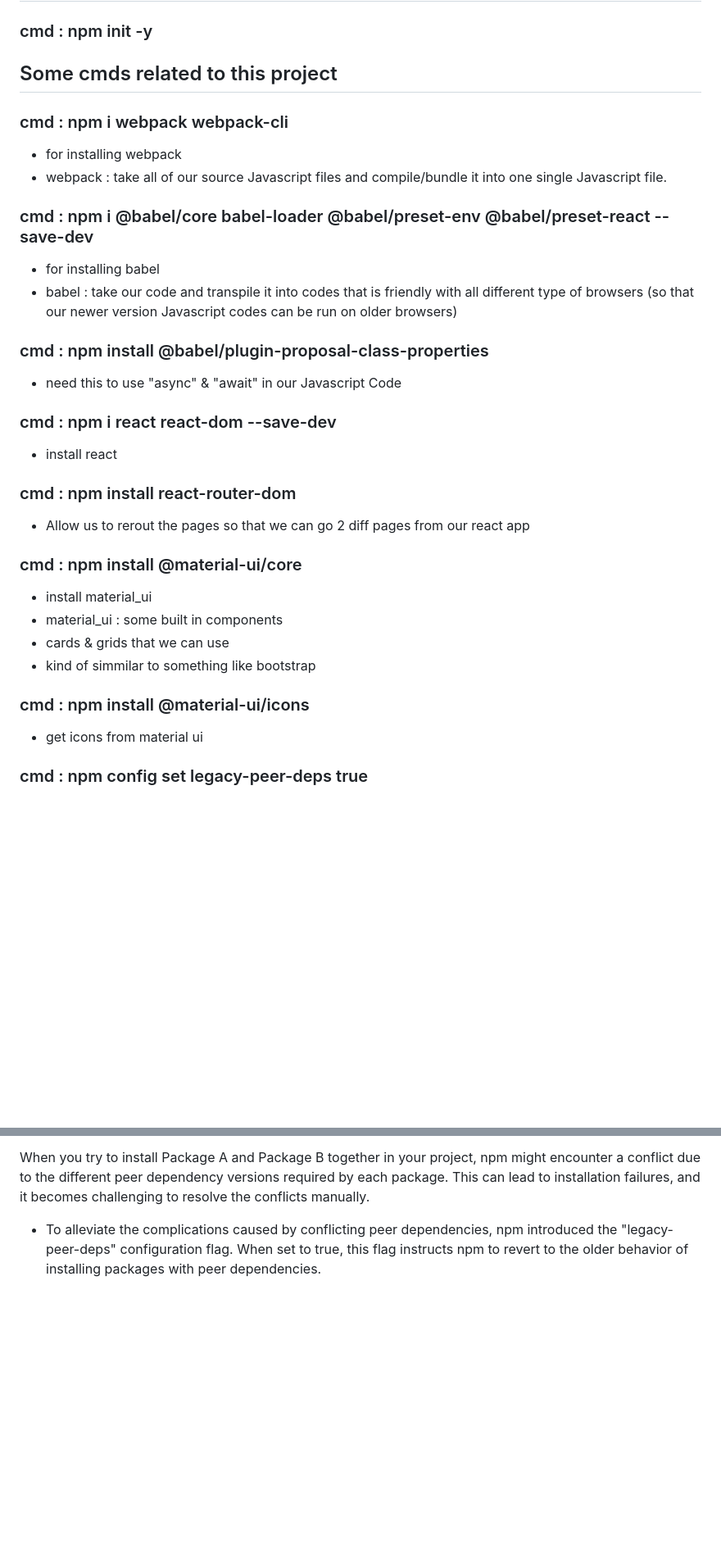
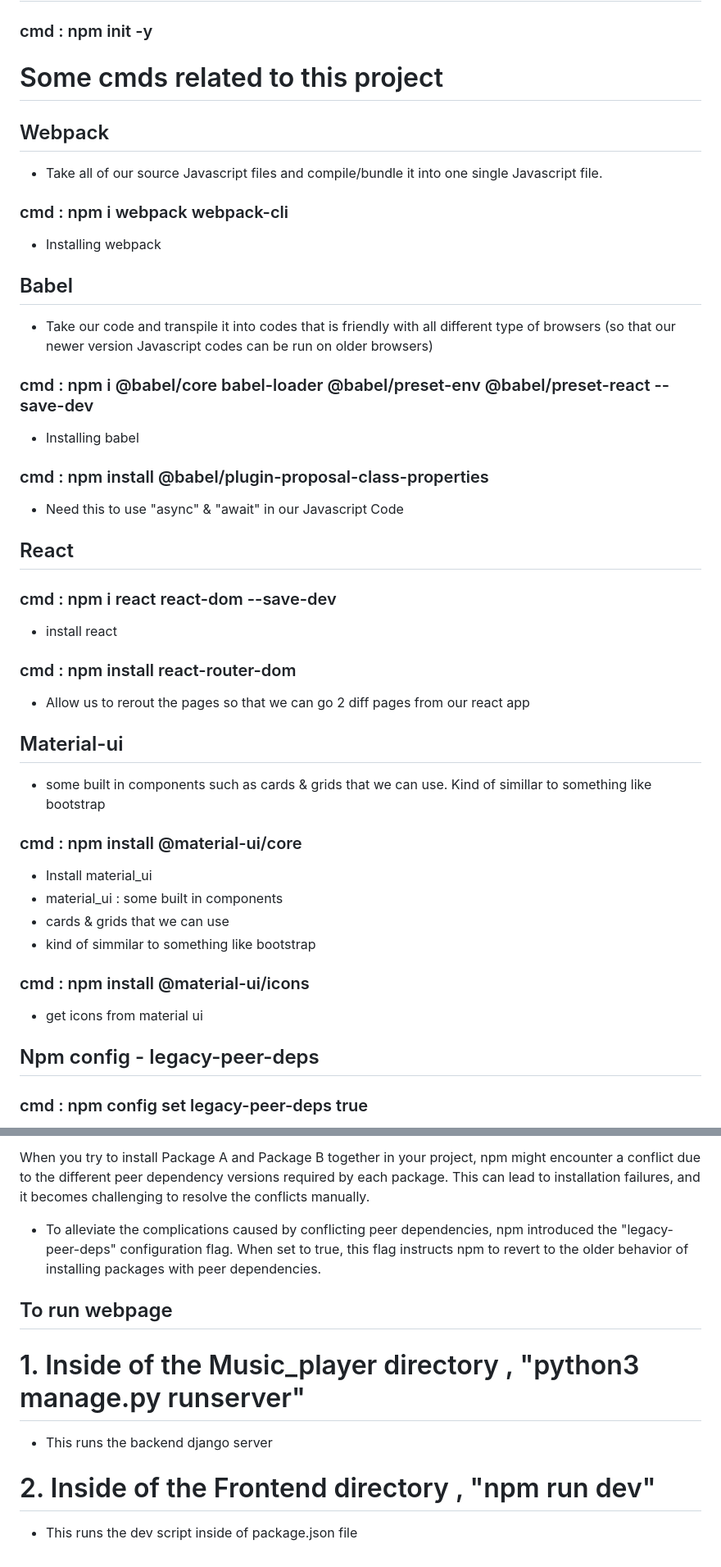
Before and after one commit to hanzong111/Music_Player-Django-, a Markdown page: Notes.md, 2 parts joined by grey strips. Shown at 82% size. GitHub-like rendering; blank space fills up the shorter version.

Commit message:
Updated Notes

```diff
--- a/Notes.md
+++ b/Notes.md
@@ -63,26 +63,32 @@
 ## Starting a React Frontend workspace
 ### cmd : npm init -y
 
-## Some cmds related to this project
+# Some cmds related to this project
+## Webpack
+- Take all of our source Javascript files and compile/bundle it into one single Javascript file.
 ### cmd : npm i webpack webpack-cli
-- for installing webpack
-- webpack : take all of our source Javascript files and compile/bundle it into one single Javascript file.
+- Installing webpack
 
+## Babel
+- Take our code and transpile it into codes that is friendly with all different type of browsers (so that our newer version Javascript codes can be run on older browsers)
 ### cmd : npm i @babel/core babel-loader @babel/preset-env @babel/preset-react --save-dev
-- for installing babel
-- babel : take our code and transpile it into codes that is friendly with all different type of browsers (so that our newer version Javascript codes can be run on older browsers)
+- Installing babel
 
 ### cmd : npm install @babel/plugin-proposal-class-properties
-- need this to use "async" & "await" in our Javascript Code
+- Need this to use "async" & "await" in our Javascript Code
 
+## React
 ### cmd : npm i react react-dom --save-dev
 - install react
 
 ### cmd : npm install react-router-dom
 - Allow us to rerout the pages so that we can go 2 diff pages from our react app
 
+## Material-ui
+- some built in components such as cards & grids that we can use. Kind of simillar to something like bootstrap
+
 ### cmd : npm install @material-ui/core
-- install material_ui
+- Install material_ui
 - material_ui : some built in components
 - cards & grids that we can use
 - kind of simmilar to something like bootstrap
@@ -90,7 +96,7 @@
 ### cmd : npm install @material-ui/icons
 - get icons from material ui
 
-
+## Npm config - legacy-peer-deps
 ### cmd : npm config set legacy-peer-deps true
 - The concept of peer dependencies can cause challenges when installing packages. Consider the following scenario:
 
@@ -99,3 +105,9 @@ Package A requires Package B, and both have a common peer dependency, Package C.
 When you try to install Package A and Package B together in your project, npm might encounter a conflict due to the different peer dependency versions required by each package. This can lead to installation failures, and it becomes challenging to resolve the conflicts manually.
 
 - To alleviate the complications caused by conflicting peer dependencies, npm introduced the "legacy-peer-deps" configuration flag. When set to true, this flag instructs npm to revert to the older behavior of installing packages with peer dependencies.
+
+## To run webpage
+# 1. Inside of the Music_player directory , "python3 manage.py runserver"
+- This runs the backend django server
+# 2. Inside of the Frontend directory , "npm run dev"
+- This runs the dev script inside of package.json file
```
